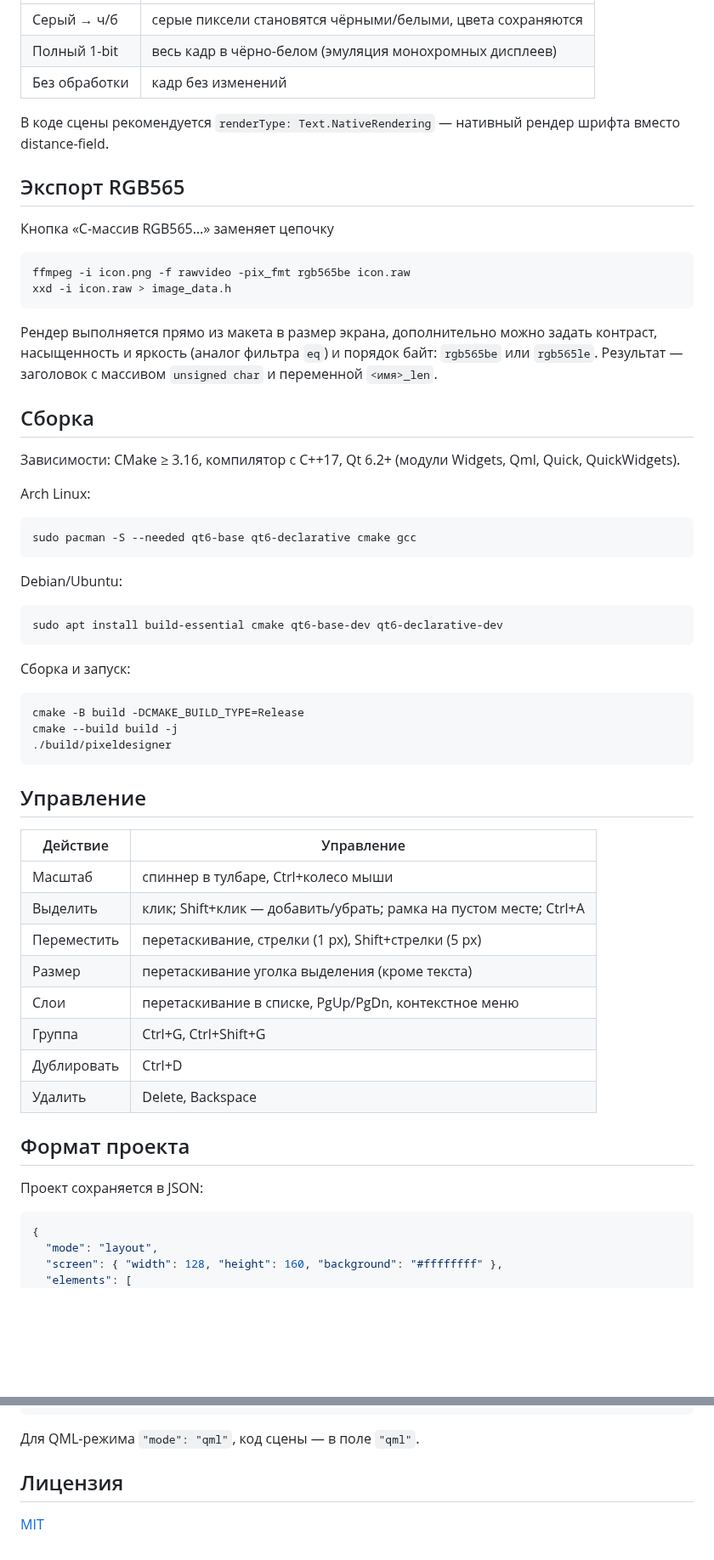
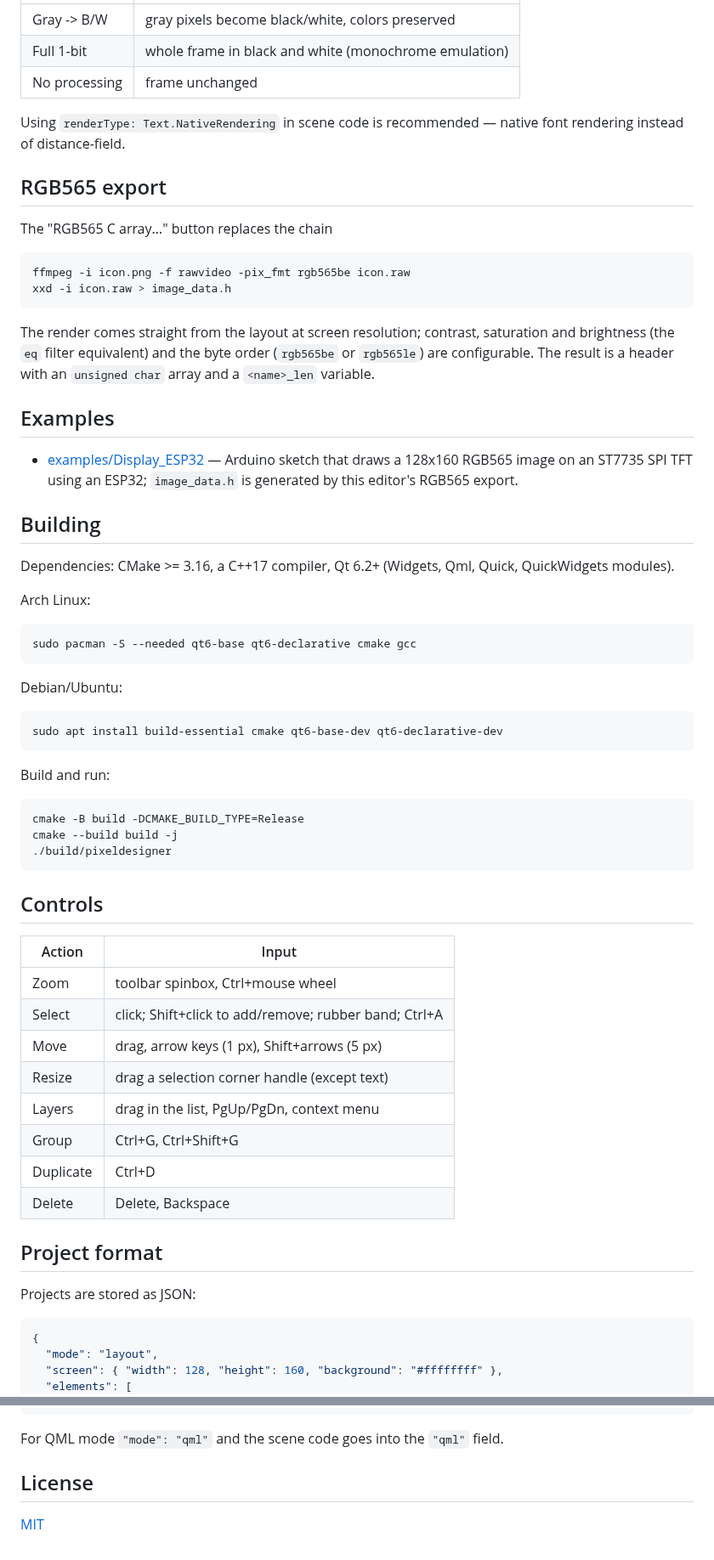
Before and after one commit to byhat/QPixelDesigner, a Markdown page: README.md, 2 parts joined by grey strips. Shown at 85% size. Drawn GitHub-style; blank space fills up the shorter version.

````diff
--- a/README.md
+++ b/README.md
@@ -38,29 +38,35 @@
 |---|---|
-| Серый → ч/б | серые пиксели становятся чёрными/белыми, цвета сохраняются |
-| Полный 1-bit | весь кадр в чёрно-белом (эмуляция монохромных дисплеев) |
-| Без обработки | кадр без изменений |
+| Gray -> B/W | gray pixels become black/white, colors preserved |
+| Full 1-bit | whole frame in black and white (monochrome emulation) |
+| No processing | frame unchanged |
 
-В коде сцены рекомендуется `renderType: Text.NativeRendering` — нативный
-рендер шрифта вместо distance-field.
+Using `renderType: Text.NativeRendering` in scene code is recommended —
+native font rendering instead of distance-field.
 
-## Экспорт RGB565
+## RGB565 export
 
-Кнопка «C-массив RGB565…» заменяет цепочку
+The "RGB565 C array…" button replaces the chain
 
 ```bash
 ffmpeg -i icon.png -f rawvideo -pix_fmt rgb565be icon.raw
 xxd -i icon.raw > image_data.h
 ```
 
-Рендер выполняется прямо из макета в размер экрана, дополнительно можно
-задать контраст, насыщенность и яркость (аналог фильтра `eq`) и порядок
-байт: `rgb565be` или `rgb565le`. Результат — заголовок с массивом
-`unsigned char` и переменной `<имя>_len`.
+The render comes straight from the layout at screen resolution; contrast,
+saturation and brightness (the `eq` filter equivalent) and the byte order
+(`rgb565be` or `rgb565le`) are configurable. The result is a header with an
+`unsigned char` array and a `<name>_len` variable.
 
-## Сборка
+## Examples
 
-Зависимости: CMake ≥ 3.16, компилятор с C++17, Qt 6.2+ (модули Widgets,
-Qml, Quick, QuickWidgets).
+- [examples/Display_ESP32](examples/Display_ESP32) — Arduino sketch that
+  draws a 128x160 RGB565 image on an ST7735 SPI TFT using an ESP32;
+  `image_data.h` is generated by this editor's RGB565 export.
+
+## Building
+
+Dependencies: CMake >= 3.16, a C++17 compiler, Qt 6.2+ (Widgets, Qml,
+Quick, QuickWidgets modules).
 
 Arch Linux:
 
@@ -74,7 +80,7 @@ Debian/Ubuntu:
 sudo apt install build-essential cmake qt6-base-dev qt6-declarative-dev
 ```
 
-Сборка и запуск:
+Build and run:
 
 ```bash
 cmake -B build -DCMAKE_BUILD_TYPE=Release
@@ -82,22 +88,22 @@ cmake --build build -j
 ./build/pixeldesigner
 ```
 
-## Управление
+## Controls
 
-| Действие | Управление |
+| Action | Input |
 |---|---|
-| Масштаб | спиннер в тулбаре, Ctrl+колесо мыши |
-| Выделить | клик; Shift+клик — добавить/убрать; рамка на пустом месте; Ctrl+A |
-| Переместить | перетаскивание, стрелки (1 px), Shift+стрелки (5 px) |
-| Размер | перетаскивание уголка выделения (кроме текста) |
-| Слои | перетаскивание в списке, PgUp/PgDn, контекстное меню |
-| Группа | Ctrl+G, Ctrl+Shift+G |
-| Дублировать | Ctrl+D |
-| Удалить | Delete, Backspace |
+| Zoom | toolbar spinbox, Ctrl+mouse wheel |
+| Select | click; Shift+click to add/remove; rubber band; Ctrl+A |
+| Move | drag, arrow keys (1 px), Shift+arrows (5 px) |
+| Resize | drag a selection corner handle (except text) |
+| Layers | drag in the list, PgUp/PgDn, context menu |
+| Group | Ctrl+G, Ctrl+Shift+G |
+| Duplicate | Ctrl+D |
+| Delete | Delete, Backspace |
 
-## Формат проекта
+## Project format
 
-Проект сохраняется в JSON:
+Projects are stored as JSON:
 
 ```json
 {
@@ -118,8 +124,8 @@ cmake --build build -j
 }
 ```
 
-Для QML-режима `"mode": "qml"`, код сцены — в поле `"qml"`.
+For QML mode `"mode": "qml"` and the scene code goes into the `"qml"` field.
 
-## Лицензия
+## License
 
 [MIT](LICENSE)
````
Also changed, not shown: other parts of README.md (+27 -27 lines), examples/Display_ESP32/README.md (added, +61 -0 lines), docs/layout-mode.png, docs/qml-mode.png, icon.png (added), screen.png (added), 14 other files.
